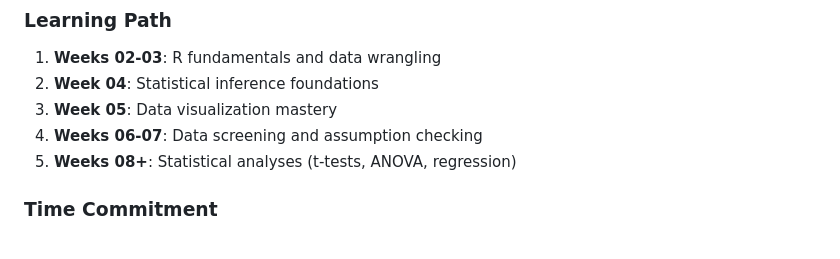
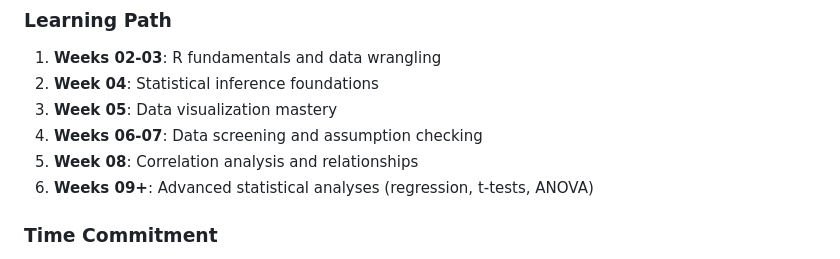
Before and after one commit to melhzy/data_sciences, a Markdown page: ANLY500-Analytics-I/README.md, the part around one of its changes. Drawn GitHub-style.

```diff
--- a/ANLY500-Analytics-I/README.md
+++ b/ANLY500-Analytics-I/README.md
@@ -195,7 +248,8 @@ IEEE-style citations from Field, Miles, and Field (2012) *Discovering Statistics
 2. **Week 04**: Statistical inference foundations
 3. **Week 05**: Data visualization mastery
 4. **Weeks 06-07**: Data screening and assumption checking
-5. **Weeks 08+**: Statistical analyses (t-tests, ANOVA, regression)
+5. **Week 08**: Correlation analysis and relationships
+6. **Weeks 09+**: Advanced statistical analyses (regression, t-tests, ANOVA)
 
 ### Time Commitment
 - Each tutorial: 2-4 hours to work through
```
Also changed, not shown: other parts of ANLY500-Analytics-I/README.md (+83 -8 lines).
